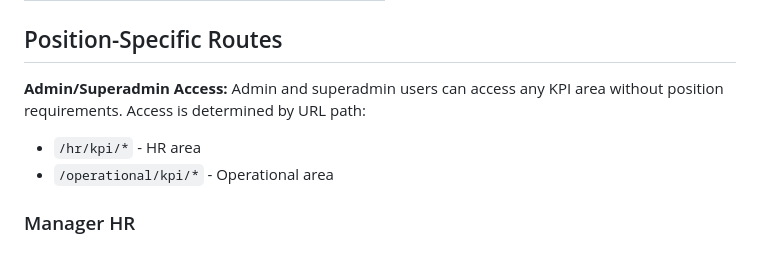
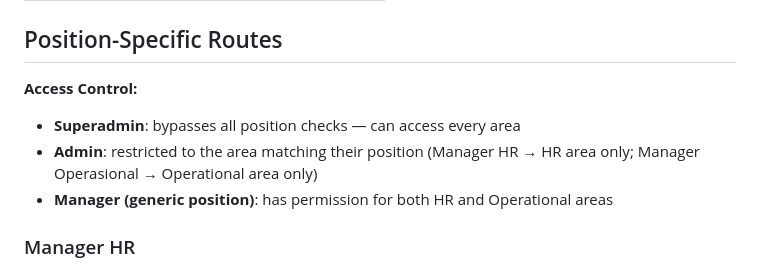
Before and after one commit to ahdirmai/todo-ocb, a Markdown page: README.md, the part around the change. Drawn GitHub-style.

Commit message:
docs: update README access control section to reflect position-scoped admin
Co-Authored-By: Claude Sonnet 4.6 <noreply@anthropic.com>

```diff
--- a/README.md
+++ b/README.md
@@ -136,10 +136,10 @@ Add to cron (or use Laravel scheduler):
 
 ## Position-Specific Routes
 
-**Admin/Superadmin Access:**
-Admin and superadmin users can access any KPI area without position requirements. Access is determined by URL path:
-- `/hr/kpi/*` - HR area
-- `/operational/kpi/*` - Operational area
+**Access Control:**
+- **Superadmin**: bypasses all position checks — can access every area
+- **Admin**: restricted to the area matching their position (Manager HR → HR area only; Manager Operasional → Operational area only)
+- **Manager (generic position)**: has permission for both HR and Operational areas
 
 ### Manager HR
 - Dashboard: `/hr/kpi/dashboard`
```
